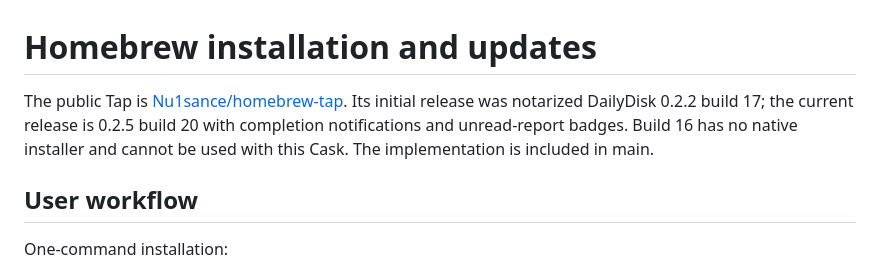
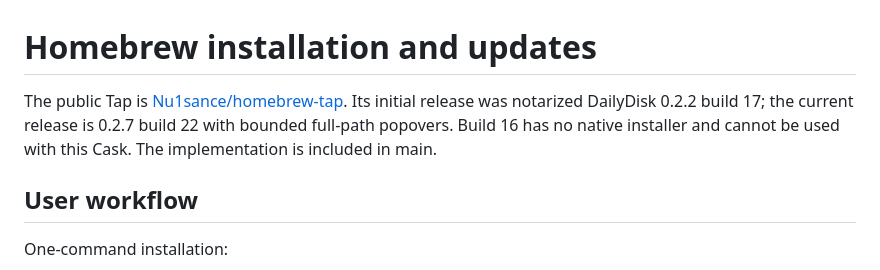
Before and after one commit to Nu1sance/DailyDisk, a Markdown page: Docs/Homebrew.md, the part around the change. GitHub-like rendering.

```diff
--- a/Docs/Homebrew.md
+++ b/Docs/Homebrew.md
@@ -1,6 +1,6 @@
 # Homebrew installation and updates
 
-The public Tap is [Nu1sance/homebrew-tap](https://github.com/Nu1sance/homebrew-tap). Its initial release was notarized DailyDisk 0.2.2 build 17; the current release is 0.2.5 build 20 with completion notifications and unread-report badges. Build 16 has no native installer and cannot be used with this Cask. The implementation is included in main.
+The public Tap is [Nu1sance/homebrew-tap](https://github.com/Nu1sance/homebrew-tap). Its initial release was notarized DailyDisk 0.2.2 build 17; the current release is 0.2.7 build 22 with bounded full-path popovers. Build 16 has no native installer and cannot be used with this Cask. The implementation is included in main.
 
 ## User workflow
 
```
Also changed, not shown: AGENTS.md (+5 -0 lines).
